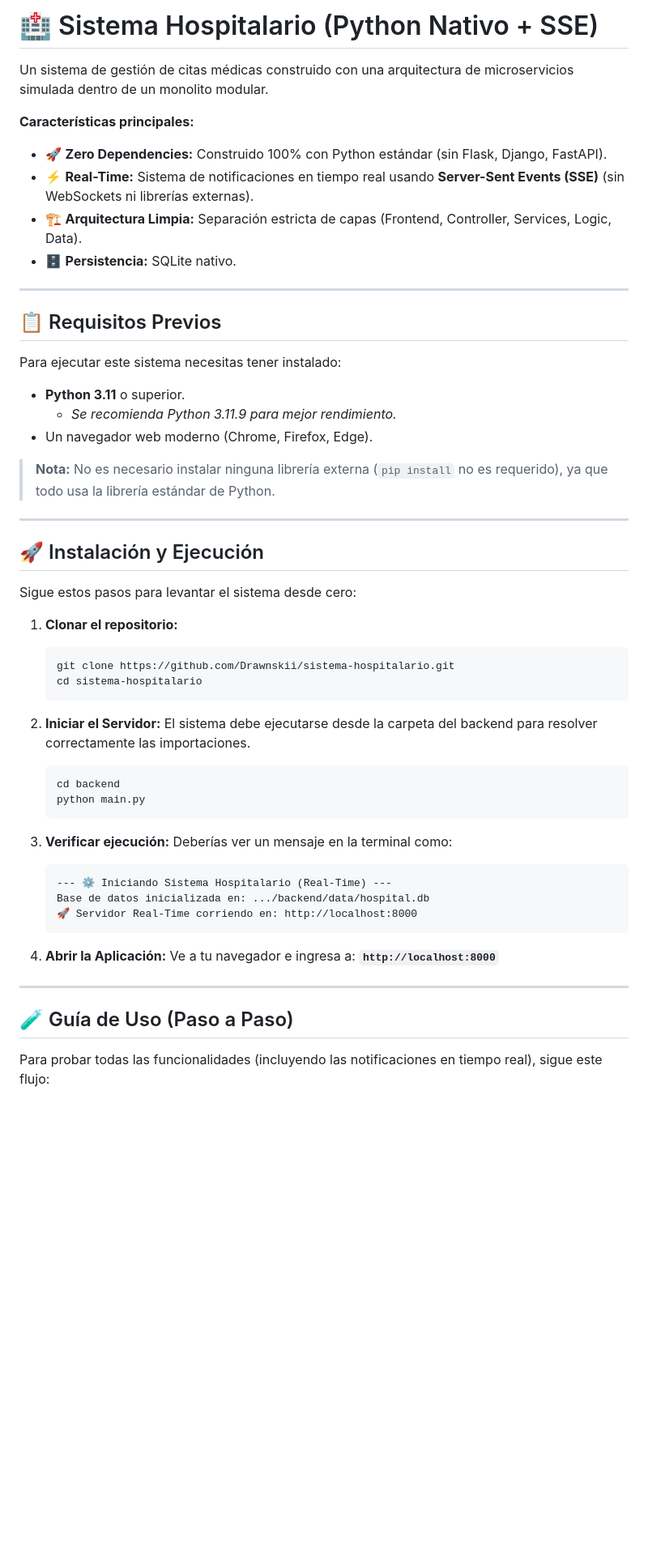
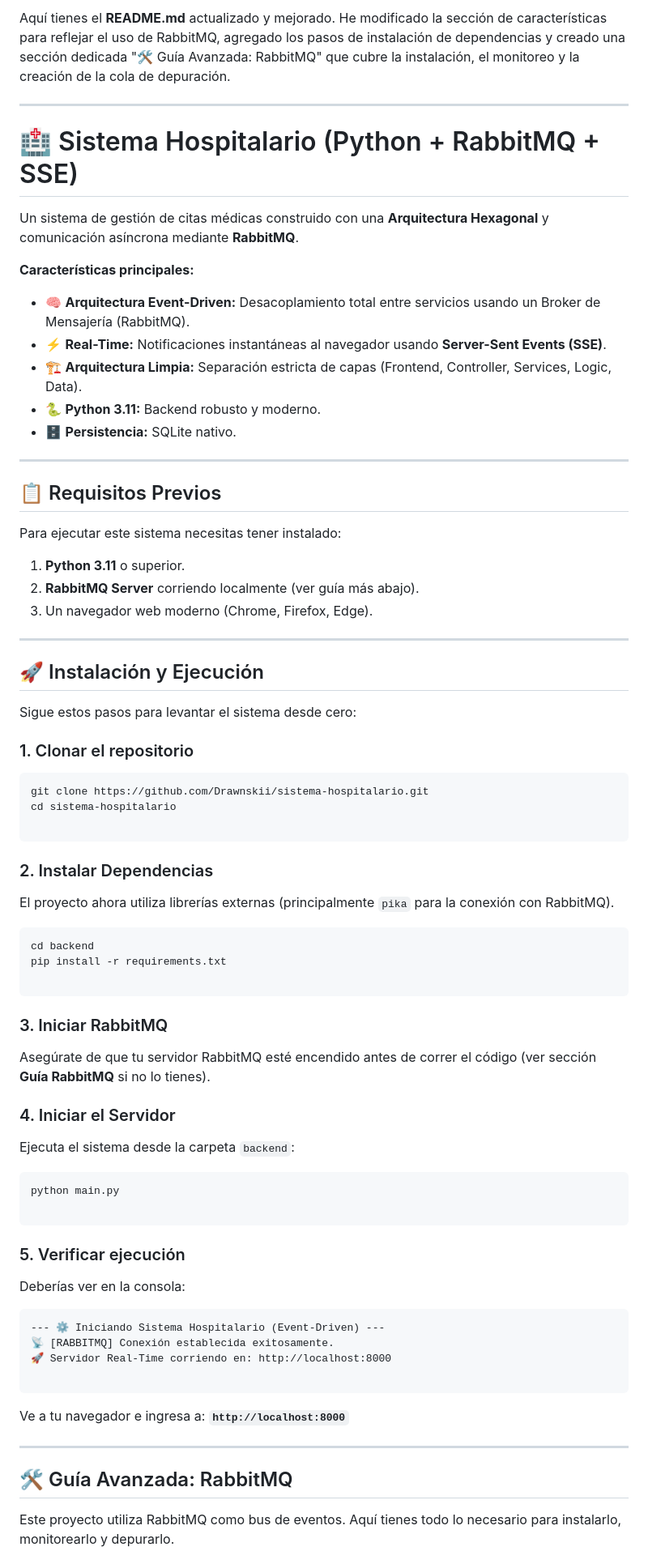
Before and after one commit to Drawnskii/sistema-hospitalario, a Markdown page: README.md, the part around one of its changes. Shown at 81% size. GitHub-like rendering; blank space fills up the shorter version.

````diff
--- a/README.md
+++ b/README.md
@@ -1,11 +1,17 @@
-# 🏥 Sistema Hospitalario (Python Nativo + SSE)
+Aquí tienes el **README.md** actualizado y mejorado. He modificado la sección de características para reflejar el uso de RabbitMQ, agregado los pasos de instalación de dependencias y creado una sección dedicada "🛠️ Guía Avanzada: RabbitMQ" que cubre la instalación, el monitoreo y la creación de la cola de depuración.
 
-Un sistema de gestión de citas médicas construido con una arquitectura de microservicios simulada dentro de un monolito modular.
+---
+
+# 🏥 Sistema Hospitalario (Python + RabbitMQ + SSE)
+
+Un sistema de gestión de citas médicas construido con una **Arquitectura Hexagonal** y comunicación asíncrona mediante **RabbitMQ**.
 
 **Características principales:**
-* 🚀 **Zero Dependencies:** Construido 100% con Python estándar (sin Flask, Django, FastAPI).
-* ⚡ **Real-Time:** Sistema de notificaciones en tiempo real usando **Server-Sent Events (SSE)** (sin WebSockets ni librerías externas).
+
+* 🧠 **Arquitectura Event-Driven:** Desacoplamiento total entre servicios usando un Broker de Mensajería (RabbitMQ).
+* ⚡ **Real-Time:** Notificaciones instantáneas al navegador usando **Server-Sent Events (SSE)**.
 * 🏗 **Arquitectura Limpia:** Separación estricta de capas (Frontend, Controller, Services, Logic, Data).
+* 🐍 **Python 3.11:** Backend robusto y moderno.
 * 🗄 **Persistencia:** SQLite nativo.
 
 ---
@@ -14,11 +20,9 @@ Un sistema de gestión de citas médicas construido con una arquitectura de micr
 
 Para ejecutar este sistema necesitas tener instalado:
 
-* **Python 3.11** o superior.
-    * *Se recomienda Python 3.11.9 para mejor rendimiento.*
-* Un navegador web moderno (Chrome, Firefox, Edge).
-
-> **Nota:** No es necesario instalar ninguna librería externa (`pip install` no es requerido), ya que todo usa la librería estándar de Python.
+1. **Python 3.11** o superior.
+2. **RabbitMQ Server** corriendo localmente (ver guía más abajo).
+3. Un navegador web moderno (Chrome, Firefox, Edge).
 
 ---
 
@@ -26,34 +30,53 @@ Para ejecutar este sistema necesitas tener instalado:
 
 Sigue estos pasos para levantar el sistema desde cero:
 
-1.  **Clonar el repositorio:**
-    ```bash
-    git clone https://github.com/Drawnskii/sistema-hospitalario.git
-    cd sistema-hospitalario
-    ```
+### 1. Clonar el repositorio
 
-2.  **Iniciar el Servidor:**
-    El sistema debe ejecutarse desde la carpeta del backend para resolver correctamente las importaciones.
+```bash
+git clone https://github.com/Drawnskii/sistema-hospitalario.git
+cd sistema-hospitalario
 
-    ```bash
-    cd backend
-    python main.py
-    ```
+```
 
-3.  **Verificar ejecución:**
-    Deberías ver un mensaje en la terminal como:
-    ```text
-    --- ⚙️ Iniciando Sistema Hospitalario (Real-Time) ---
-    Base de datos inicializada en: .../backend/data/hospital.db
-    🚀 Servidor Real-Time corriendo en: http://localhost:8000
-    ```
+### 2. Instalar Dependencias
 
-4.  **Abrir la Aplicación:**
-    Ve a tu navegador e ingresa a: **`http://localhost:8000`**
+El proyecto ahora utiliza librerías externas (principalmente `pika` para la conexión con RabbitMQ).
+
+```bash
+cd backend
+pip install -r requirements.txt
+
+```
+
+### 3. Iniciar RabbitMQ
+
+Asegúrate de que tu servidor RabbitMQ esté encendido antes de correr el código (ver sección **Guía RabbitMQ** si no lo tienes).
+
+### 4. Iniciar el Servidor
+
+Ejecuta el sistema desde la carpeta `backend`:
+
+```bash
+python main.py
+
+```
+
+### 5. Verificar ejecución
+
+Deberías ver en la consola:
+
+```text
+--- ⚙️ Iniciando Sistema Hospitalario (Event-Driven) ---
+📡 [RABBITMQ] Conexión establecida exitosamente.
+🚀 Servidor Real-Time corriendo en: http://localhost:8000
+
+```
+
+Ve a tu navegador e ingresa a: **`http://localhost:8000`**
 
 ---
 
-## 🧪 Guía de Uso (Paso a Paso)
+## 🛠️ Guía Avanzada: RabbitMQ
 
-Para probar todas las funcionalidades (incluyendo las notificaciones en tiempo real), sigue este flujo:
+Este proyecto utiliza RabbitMQ como bus de eventos. Aquí tienes todo lo necesario para instalarlo, monitorearlo y depurarlo.
 
````
Also changed, not shown: other parts of README.md (+94 -22 lines).
